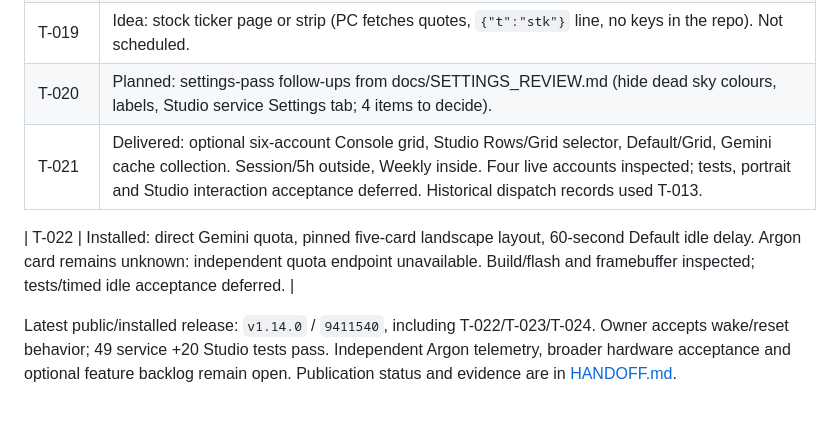
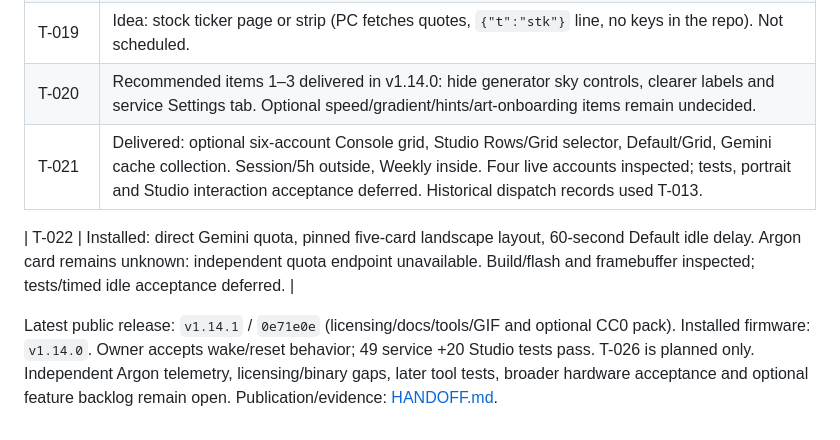
Before and after one commit to zdhoward/AIUsageMonitor, a Markdown page: .tickets/README.md, the part around the change. Drawn GitHub-style.

Commit message:
Close release session with reconciled backlog and continuation guidance

```diff
--- a/.tickets/README.md
+++ b/.tickets/README.md
@@ -31,9 +31,9 @@ Tickets T-002 through T-007 are complete in the main checkout. Worker checkout s
 | T-017 | Planned: VJ transitions between playlist scenes (after VIDEO_XCHNG), plus more termflix/sysc-Go effects. |
 | T-018 | Planned: audio visualizer page (bars, spectrogram, scope, radial, VU), with PC-side loopback capture and FFT and a `{"t":"aud"}` serial line. Open owner questions inside. |
 | T-019 | Idea: stock ticker page or strip (PC fetches quotes, `{"t":"stk"}` line, no keys in the repo). Not scheduled. |
-| T-020 | Planned: settings-pass follow-ups from docs/SETTINGS_REVIEW.md (hide dead sky colours, labels, Studio service Settings tab; 4 items to decide). |
+| T-020 | Recommended items 1–3 delivered in v1.14.0: hide generator sky controls, clearer labels and service Settings tab. Optional speed/gradient/hints/art-onboarding items remain undecided. |
 | T-021 | Delivered: optional six-account Console grid, Studio Rows/Grid selector, Default/Grid, Gemini cache collection. Session/5h outside, Weekly inside. Four live accounts inspected; tests, portrait and Studio interaction acceptance deferred. Historical dispatch records used T-013. |
 
 | T-022 | Installed: direct Gemini quota, pinned five-card landscape layout, 60-second Default idle delay. Argon card remains unknown: independent quota endpoint unavailable. Build/flash and framebuffer inspected; tests/timed idle acceptance deferred. |
 
-Latest public/installed release: `v1.14.0` / `9411540`, including T-022/T-023/T-024. Owner accepts wake/reset behavior; 49 service +20 Studio tests pass. Independent Argon telemetry, broader hardware acceptance and optional feature backlog remain open. Publication status and evidence are in [HANDOFF.md](../HANDOFF.md).
+Latest public release: `v1.14.1` / `0e71e0e` (licensing/docs/tools/GIF and optional CC0 pack). Installed firmware: `v1.14.0`. Owner accepts wake/reset behavior; 49 service +20 Studio tests pass. T-026 is planned only. Independent Argon telemetry, licensing/binary gaps, later tool tests, broader hardware acceptance and optional feature backlog remain open. Publication/evidence: [HANDOFF.md](../HANDOFF.md).
```
Also changed, not shown: HANDOFF.md (+8 -1 lines), docs/PROJECT_LOG.md (+5 -0 lines).
